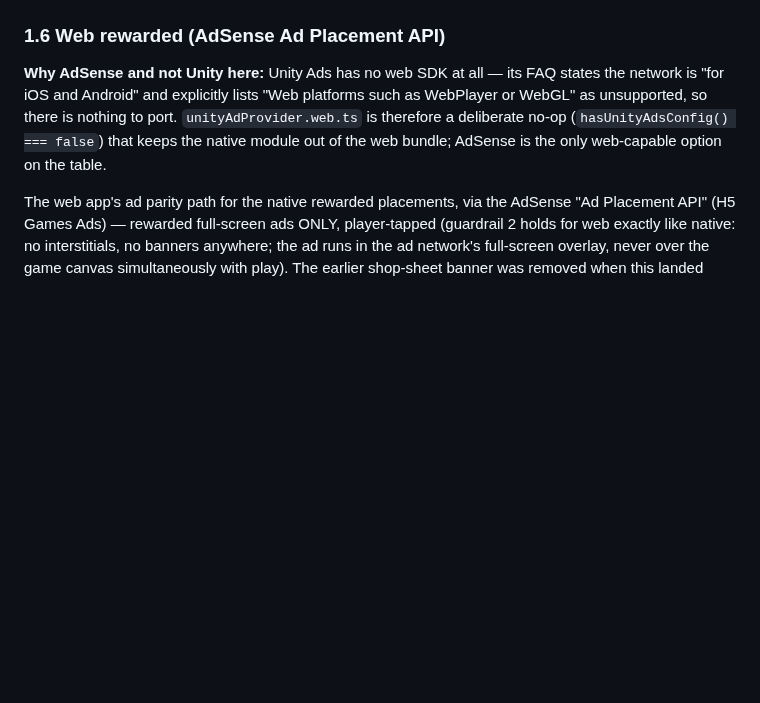
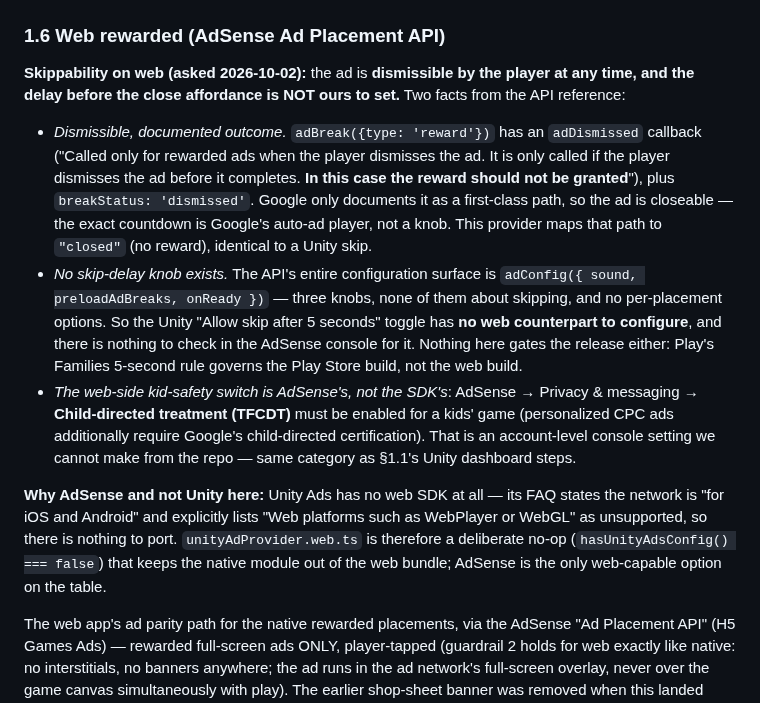
Before and after one commit to khncao/minesofdoom, a Markdown page: docs/store-integration.md, the part around the change. Drawn GitHub-style; blank space fills up the shorter version.

Commit message:
docs: web ads are dismissible, and there is no skip-delay setting to find

```diff
--- a/docs/store-integration.md
+++ b/docs/store-integration.md
@@ -514,6 +514,31 @@ interactive ads** on the rewarded unit, and keep
 `tagForChildDirectedTreatment` + `MAX_AD_CONTENT_RATING = G`.
 
 ### 1.6 Web rewarded (AdSense Ad Placement API)
+
+**Skippability on web (asked 2026-10-02):** the ad is **dismissible by
+the player at any time, and the delay before the close affordance is NOT
+ours to set.** Two facts from the API reference:
+- *Dismissible, documented outcome.* `adBreak({type: 'reward'})` has an
+  `adDismissed` callback ("Called only for rewarded ads when the player
+  dismisses the ad. It is only called if the player dismisses the ad
+  before it completes. **In this case the reward should not be
+  granted**"), plus `breakStatus: 'dismissed'`. Google only documents it
+  as a first-class path, so the ad is closeable — the exact countdown is
+  Google's auto-ad player, not a knob. This provider maps that path to
+  `"closed"` (no reward), identical to a Unity skip.
+- *No skip-delay knob exists.* The API's entire configuration surface is
+  `adConfig({ sound, preloadAdBreaks, onReady })` — three knobs, none of
+  them about skipping, and no per-placement options. So the Unity
+  "Allow skip after 5 seconds" toggle has **no web counterpart to
+  configure**, and there is nothing to check in the AdSense console for
+  it. Nothing here gates the release either: Play's Families 5-second
+  rule governs the Play Store build, not the web build.
+- *The web-side kid-safety switch is AdSense's, not the SDK's*:
+  AdSense → Privacy & messaging → **Child-directed treatment (TFCDT)**
+  must be enabled for a kids' game (personalized CPC ads additionally
+  require Google's child-directed certification). That is an account-level
+  console setting we cannot make from the repo — same category as
+  §1.1's Unity dashboard steps.
 
 **Why AdSense and not Unity here:** Unity Ads has no web SDK at all —
 its FAQ states the network is "for iOS and Android" and explicitly lists
```
